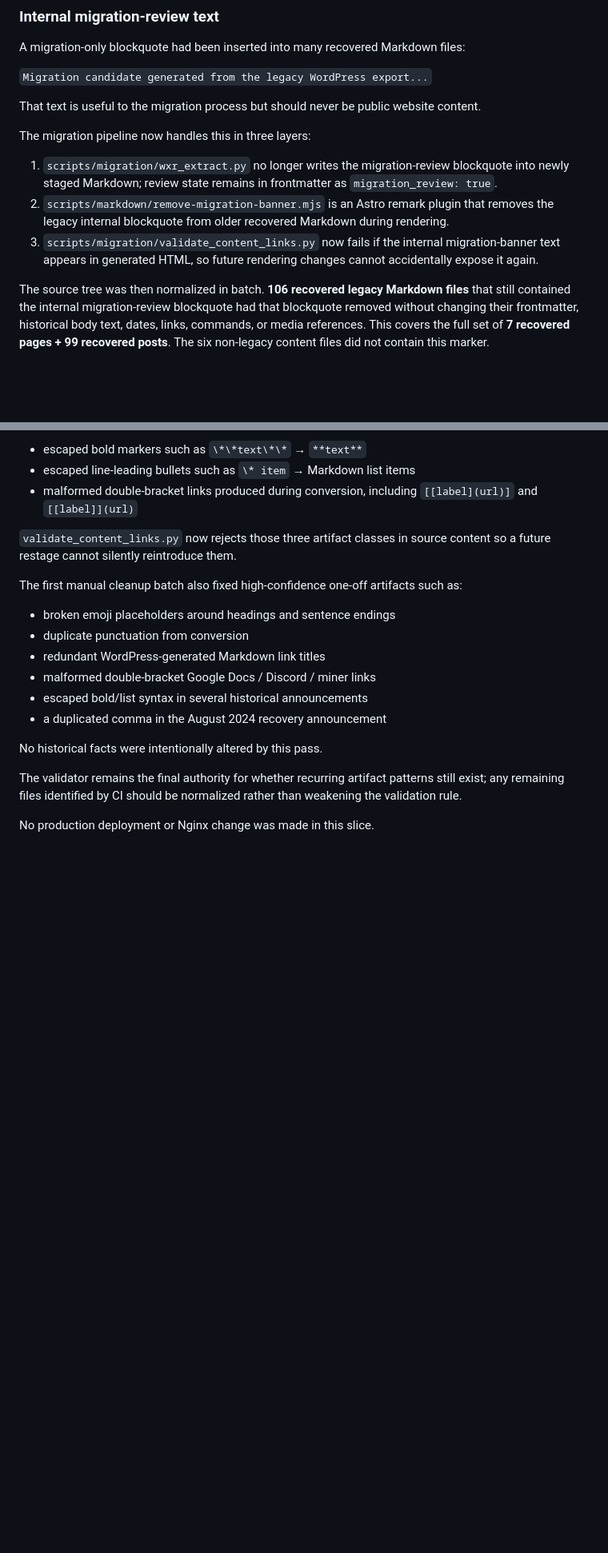
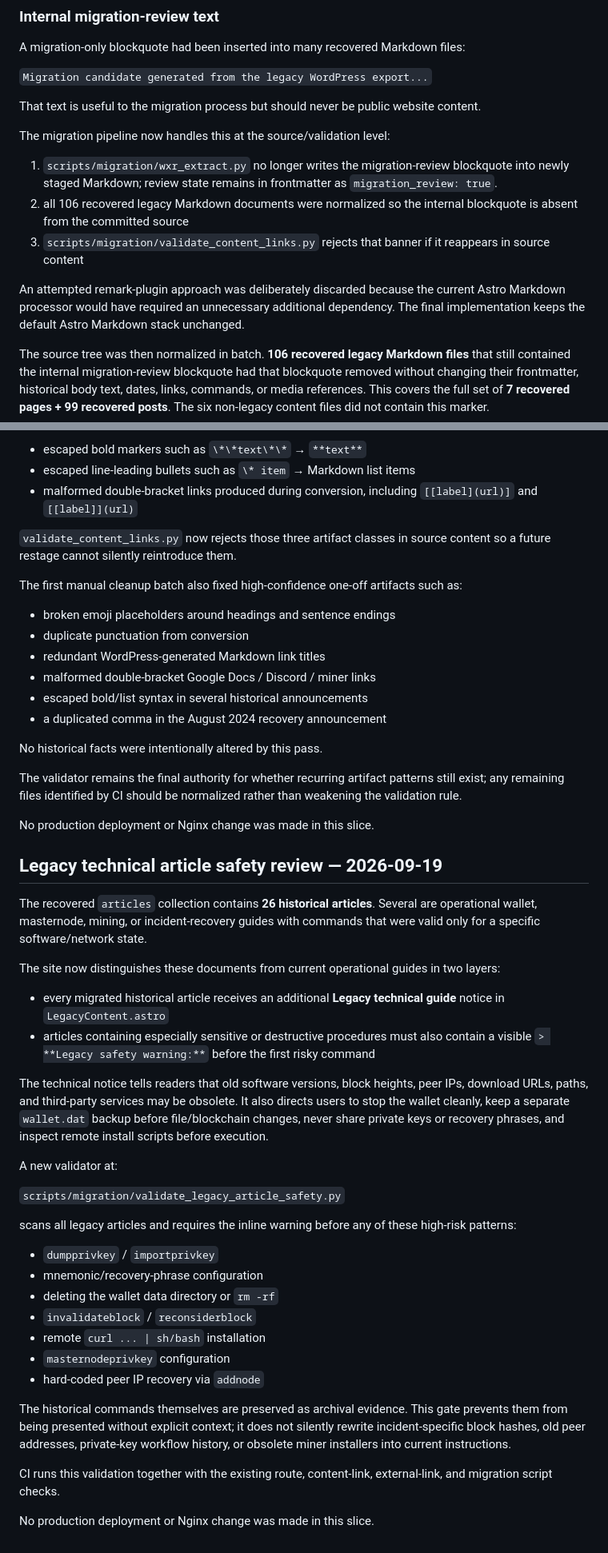
Before and after one commit to edisontw/pepepow-site, a Markdown page: docs/MIGRATION_REPORT.md, 2 parts joined by grey strips. Shown at 80% size. Drawn GitHub-style; blank space fills up the shorter version.

Commit message:
docs: record legacy technical safety review

```diff
--- a/docs/MIGRATION_REPORT.md
+++ b/docs/MIGRATION_REPORT.md
@@ -734,14 +734,18 @@ A migration-only blockquote had been inserted into many recovered Markdown files
 
 That text is useful to the migration process but should never be public website content.
 
-The migration pipeline now handles this in three layers:
+The migration pipeline now handles this at the source/validation level:
 
 1. `scripts/migration/wxr_extract.py` no longer writes the migration-review blockquote into newly
    staged Markdown; review state remains in frontmatter as `migration_review: true`.
-2. `scripts/markdown/remove-migration-banner.mjs` is an Astro remark plugin that removes the
-   legacy internal blockquote from older recovered Markdown during rendering.
-3. `scripts/migration/validate_content_links.py` now fails if the internal migration-banner text
-   appears in generated HTML, so future rendering changes cannot accidentally expose it again.
+2. all 106 recovered legacy Markdown documents were normalized so the internal blockquote is absent
+   from the committed source
+3. `scripts/migration/validate_content_links.py` rejects that banner if it reappears in source
+   content
+
+An attempted remark-plugin approach was deliberately discarded because the current Astro Markdown
+processor would have required an unnecessary additional dependency. The final implementation keeps
+the default Astro Markdown stack unchanged.
 
 The source tree was then normalized in batch. **106 recovered legacy Markdown files** that still contained
 the internal migration-review blockquote had that blockquote removed without changing their
@@ -817,3 +819,45 @@ The validator remains the final authority for whether recurring artifact pattern
 remaining files identified by CI should be normalized rather than weakening the validation rule.
 
 No production deployment or Nginx change was made in this slice.
+
+## Legacy technical article safety review — 2026-09-19
+
+The recovered `articles` collection contains **26 historical articles**. Several are operational
+wallet, masternode, mining, or incident-recovery guides with commands that were valid only for a
+specific software/network state.
+
+The site now distinguishes these documents from current operational guides in two layers:
+
+- every migrated historical article receives an additional **Legacy technical guide** notice in
+  `LegacyContent.astro`
+- articles containing especially sensitive or destructive procedures must also contain a visible
+  `> **Legacy safety warning:**` before the first risky command
+
+The technical notice tells readers that old software versions, block heights, peer IPs, download
+URLs, paths, and third-party services may be obsolete. It also directs users to stop the wallet
+cleanly, keep a separate `wallet.dat` backup before file/blockchain changes, never share private
+keys or recovery phrases, and inspect remote install scripts before execution.
+
+A new validator at:
+
+`scripts/migration/validate_legacy_article_safety.py`
+
+scans all legacy articles and requires the inline warning before any of these high-risk patterns:
+
+- `dumpprivkey` / `importprivkey`
+- mnemonic/recovery-phrase configuration
+- deleting the wallet data directory or `rm -rf`
+- `invalidateblock` / `reconsiderblock`
+- remote `curl ... | sh/bash` installation
+- `masternodeprivkey` configuration
+- hard-coded peer IP recovery via `addnode`
+
+The historical commands themselves are preserved as archival evidence. This gate prevents them from
+being presented without explicit context; it does not silently rewrite incident-specific block
+hashes, old peer addresses, private-key workflow history, or obsolete miner installers into current
+instructions.
+
+CI runs this validation together with the existing route, content-link, external-link, and migration
+script checks.
+
+No production deployment or Nginx change was made in this slice.
```
Also changed, not shown: other parts of docs/MIGRATION_REPORT.md (+3 -5 lines).
